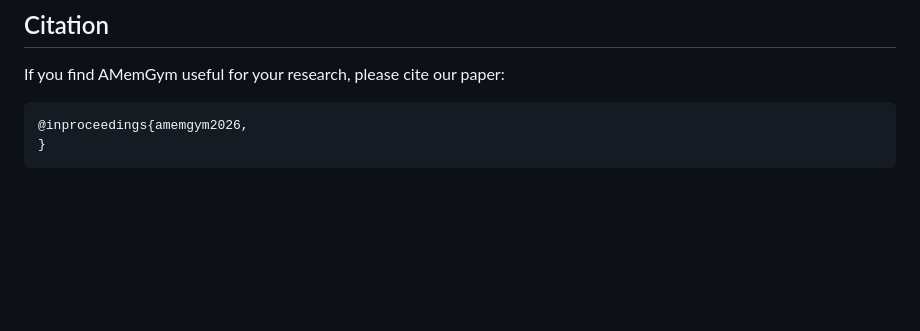
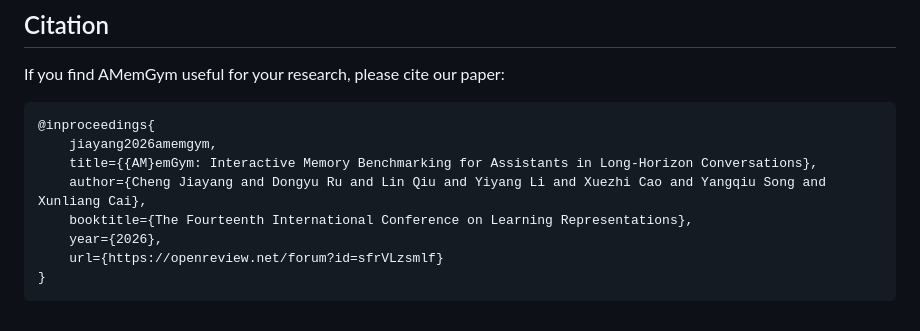
Before and after one commit to AGI-Eval-Official/amemgym, a Markdown page: README.md, the part around one of its changes. GitHub-like rendering; blank space fills up the shorter version.

````diff
--- a/README.md
+++ b/README.md
@@ -96,6 +96,12 @@ uv run python -m amemgym.eval.evolution \
 If you find AMemGym useful for your research, please cite our paper:
 
 ```bibtex
-@inproceedings{amemgym2026,
+@inproceedings{
+    jiayang2026amemgym,
+    title={{AM}emGym: Interactive Memory Benchmarking for Assistants in Long-Horizon Conversations},
+    author={Cheng Jiayang and Dongyu Ru and Lin Qiu and Yiyang Li and Xuezhi Cao and Yangqiu Song and Xunliang Cai},
+    booktitle={The Fourteenth International Conference on Learning Representations},
+    year={2026},
+    url={https://openreview.net/forum?id=sfrVLzsmlf}
 }
 ```
````
Also changed, not shown: other parts of README.md (+6 -6 lines).
